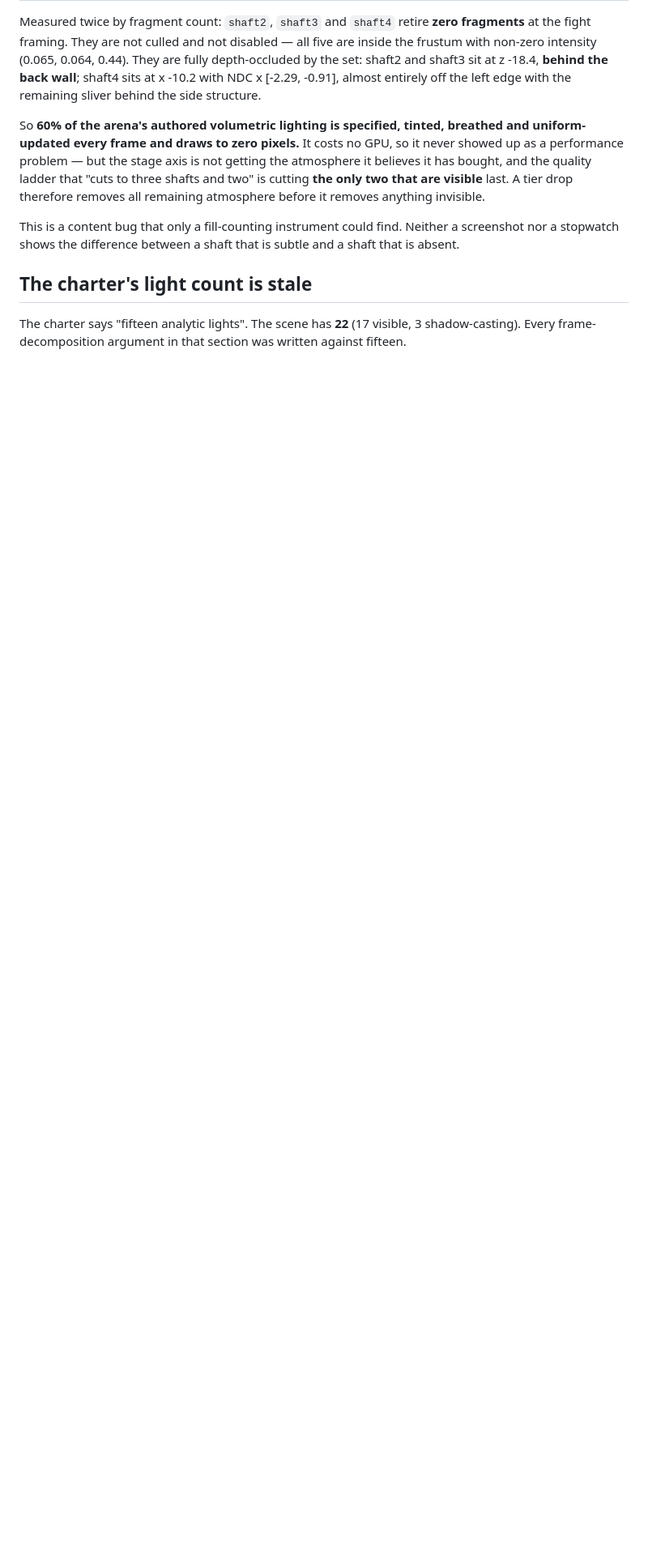
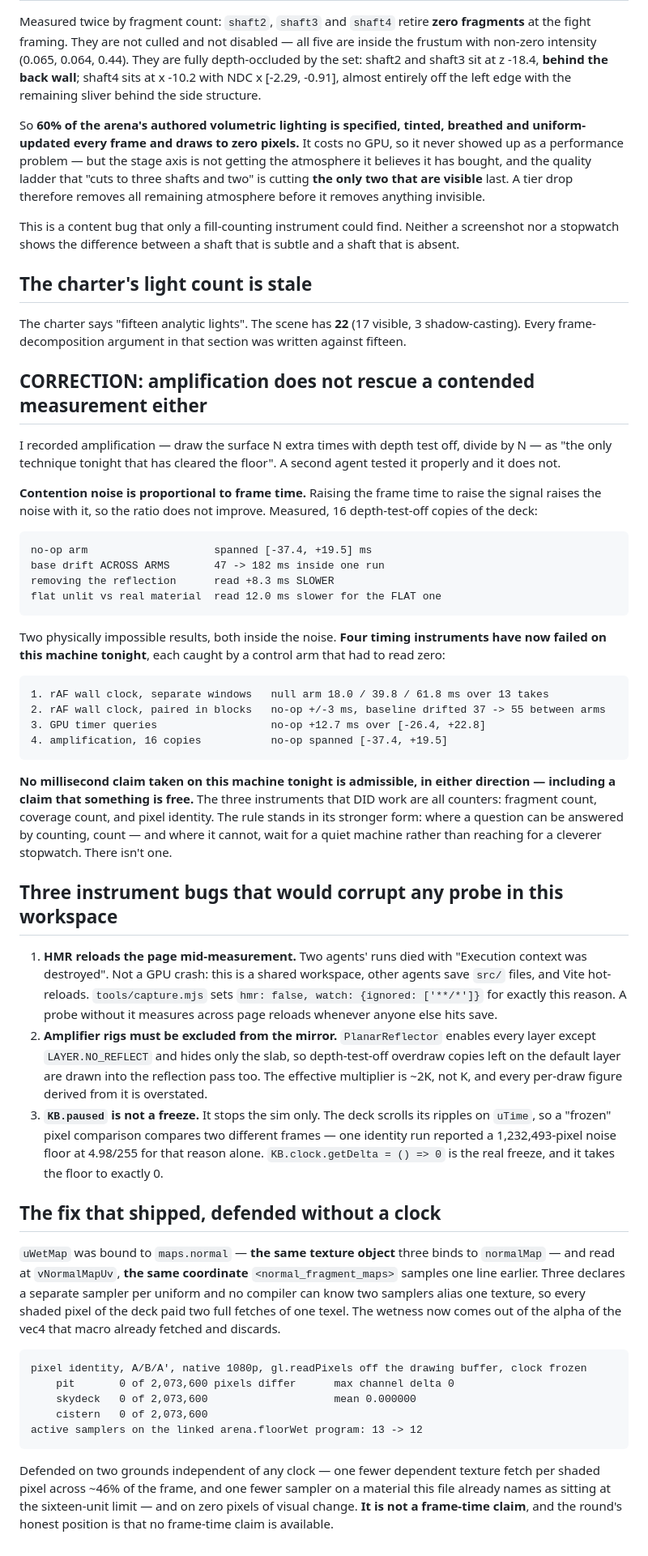
Before and after one commit to tecsteps/knockbots, a Markdown page: docs/PROFILING.md, the part around the change. Shown at 81% size. Rendered like a GitHub page; blank space fills up the shorter version.

Commit message:
Correct the amplification claim: four timing instruments have now failed
I recorded amplification as the technique that cleared the noise floor. It does
not. Contention noise is proportional to frame time, so raising frame time to
raise signal raises noise with it. Measured on 16 depth-test-off copies: no-op arm
spanned [-37.4, +19.5]ms, base drifted 47 -> 182ms across arms inside one run,
removing the reflection read +8.3ms SLOWER and the flat unlit material read 12.0ms
slower than the real one. Two impossible results, both inside noise.

Four timing instruments have now failed tonight, each caught by a control arm that
had to read zero: wall clock in separate windows, wall clock paired in blocks, GPU
timer queries, and amplification. The three that worked are all counters --
fragment count, coverage count, pixel identity.

No millisecond claim from this machine tonight is admissible in either direction,
including a claim that something is free.

Three instrument bugs recorded: Vite HMR reloads the page mid-measurement when any
agent saves src/ (capture.mjs disables it for this reason); amplifier rigs are
drawn into the mirror unless masked, making the effective multiplier ~2K not K;
and KB.paused stops only the sim while the deck scrolls ripples on uTime, so a
'frozen' comparison compares different frames -- one identity run read a 1.2M-pixel
noise floor for that alone.

Shipped in StageFloor.js and defended without a clock: uWetMap was bound to the
same texture object as normalMap and read at the same UV, so every shaded pixel of
the deck paid two fetches of one texel. Now taken from the alpha the macro already
fetches. Pixel identity 0 of 2,073,600 differing on all three arenas; samplers
13 -> 12 on a material at the sixteen-unit limit.

Co-Authored-By: Claude Opus 5 (1M context) <noreply@anthropic.com>
Claude-Session: https://claude.ai/code/session_01CM2TMEXcEv9mMb6VhqbBZm

````diff
--- a/docs/PROFILING.md
+++ b/docs/PROFILING.md
@@ -1800,3 +1800,70 @@ stopwatch shows the difference between a shaft that is subtle and a shaft that i
 
 The charter says "fifteen analytic lights". The scene has **22** (17 visible, 3 shadow-casting).
 Every frame-decomposition argument in that section was written against fifteen.
+
+## CORRECTION: amplification does not rescue a contended measurement either
+
+I recorded amplification — draw the surface N extra times with depth test off, divide by N — as "the
+only technique tonight that has cleared the floor". A second agent tested it properly and it does not.
+
+**Contention noise is proportional to frame time.** Raising the frame time to raise the signal raises
+the noise with it, so the ratio does not improve. Measured, 16 depth-test-off copies of the deck:
+
+```
+no-op arm                    spanned [-37.4, +19.5] ms
+base drift ACROSS ARMS       47 -> 182 ms inside one run
+removing the reflection      read +8.3 ms SLOWER
+flat unlit vs real material  read 12.0 ms slower for the FLAT one
+```
+
+Two physically impossible results, both inside the noise. **Four timing instruments have now failed
+on this machine tonight**, each caught by a control arm that had to read zero:
+
+```
+1. rAF wall clock, separate windows   null arm 18.0 / 39.8 / 61.8 ms over 13 takes
+2. rAF wall clock, paired in blocks   no-op +/-3 ms, baseline drifted 37 -> 55 between arms
+3. GPU timer queries                  no-op +12.7 ms over [-26.4, +22.8]
+4. amplification, 16 copies           no-op spanned [-37.4, +19.5]
+```
+
+**No millisecond claim taken on this machine tonight is admissible, in either direction — including a
+claim that something is free.** The three instruments that DID work are all counters: fragment count,
+coverage count, and pixel identity. The rule stands in its stronger form: where a question can be
+answered by counting, count — and where it cannot, wait for a quiet machine rather than reaching for
+a cleverer stopwatch. There isn't one.
+
+## Three instrument bugs that would corrupt any probe in this workspace
+
+1. **HMR reloads the page mid-measurement.** Two agents' runs died with "Execution context was
+   destroyed". Not a GPU crash: this is a shared workspace, other agents save `src/` files, and Vite
+   hot-reloads. `tools/capture.mjs` sets `hmr: false, watch: {ignored: ['**/*']}` for exactly this
+   reason. A probe without it measures across page reloads whenever anyone else hits save.
+2. **Amplifier rigs must be excluded from the mirror.** `PlanarReflector` enables every layer except
+   `LAYER.NO_REFLECT` and hides only the slab, so depth-test-off overdraw copies left on the default
+   layer are drawn into the reflection pass too. The effective multiplier is ~2K, not K, and every
+   per-draw figure derived from it is overstated.
+3. **`KB.paused` is not a freeze.** It stops the sim only. The deck scrolls its ripples on `uTime`,
+   so a "frozen" pixel comparison compares two different frames — one identity run reported a
+   1,232,493-pixel noise floor at 4.98/255 for that reason alone. `KB.clock.getDelta = () => 0` is
+   the real freeze, and it takes the floor to exactly 0.
+
+## The fix that shipped, defended without a clock
+
+`uWetMap` was bound to `maps.normal` — **the same texture object** three binds to `normalMap` — and
+read at `vNormalMapUv`, **the same coordinate** `<normal_fragment_maps>` samples one line earlier.
+Three declares a separate sampler per uniform and no compiler can know two samplers alias one
+texture, so every shaded pixel of the deck paid two full fetches of one texel. The wetness now comes
+out of the alpha of the vec4 that macro already fetched and discards.
+
+```
+pixel identity, A/B/A', native 1080p, gl.readPixels off the drawing buffer, clock frozen
+    pit       0 of 2,073,600 pixels differ      max channel delta 0
+    skydeck   0 of 2,073,600                    mean 0.000000
+    cistern   0 of 2,073,600
+active samplers on the linked arena.floorWet program: 13 -> 12
+```
+
+Defended on two grounds independent of any clock — one fewer dependent texture fetch per shaded pixel
+across ~46% of the frame, and one fewer sampler on a material this file already names as sitting at
+the sixteen-unit limit — and on zero pixels of visual change. **It is not a frame-time claim**, and
+the round's honest position is that no frame-time claim is available.
````
